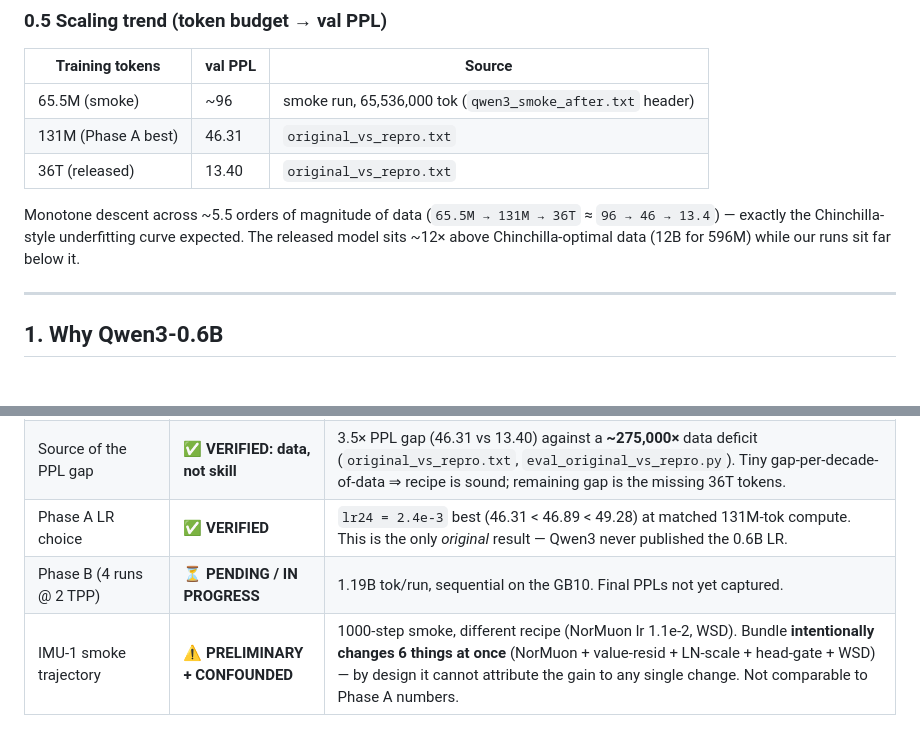
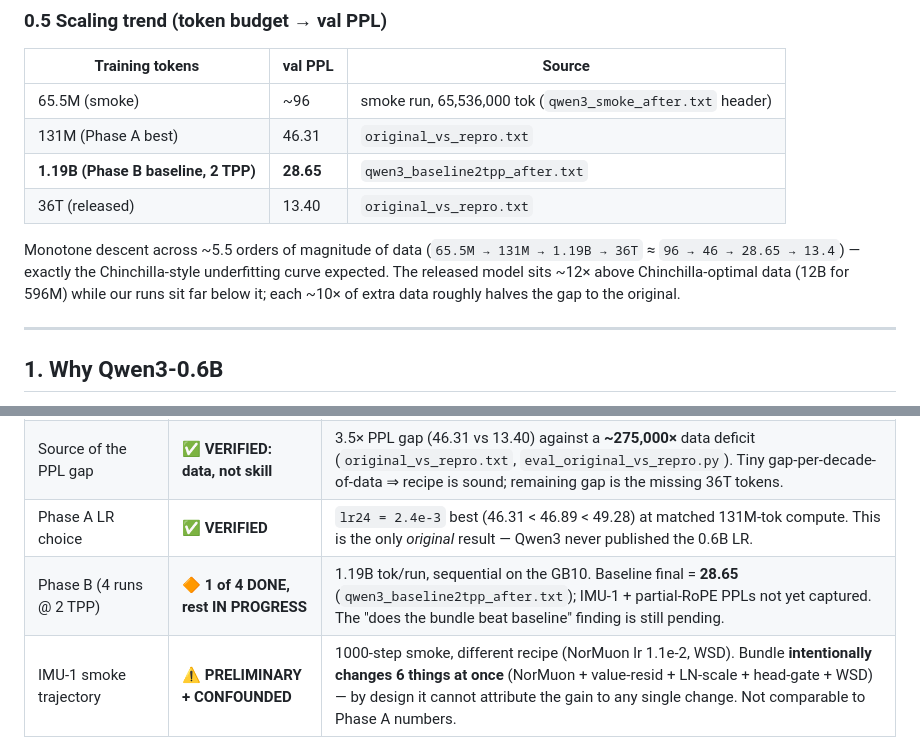
Before and after one commit to yashb98/BuildFromScratch, a Markdown page: Qwen3-0.6B/README.md, 2 parts joined by grey strips. Drawn GitHub-style.

```diff
--- a/Qwen3-0.6B/README.md
+++ b/Qwen3-0.6B/README.md
@@ -146,12 +158,14 @@ stack trains and descends.
 |---|---|---|
 | 65.5M (smoke) | ~96 | smoke run, 65,536,000 tok (`qwen3_smoke_after.txt` header) |
 | 131M (Phase A best) | 46.31 | `original_vs_repro.txt` |
+| **1.19B (Phase B baseline, 2 TPP)** | **28.65** | `qwen3_baseline2tpp_after.txt` |
 | 36T (released) | 13.40 | `original_vs_repro.txt` |
 
 Monotone descent across ~5.5 orders of magnitude of data
-(`65.5M → 131M → 36T` ≈ `96 → 46 → 13.4`) — exactly the Chinchilla-style
-underfitting curve expected. The released model sits ~12× above
-Chinchilla-optimal data (12B for 596M) while our runs sit far below it.
+(`65.5M → 131M → 1.19B → 36T` ≈ `96 → 46 → 28.65 → 13.4`) — exactly the
+Chinchilla-style underfitting curve expected. The released model sits ~12× above
+Chinchilla-optimal data (12B for 596M) while our runs sit far below it; each ~10×
+of extra data roughly halves the gap to the original.
 
 ---
 
@@ -1176,7 +1193,7 @@ A CUDA GPU is not required for parity verification or short generation —
 | Architecture correctness | ✅ **VERIFIED (bit-exact)** | `verify.json`: `max_abs_error = 0.0`, `relative_error = 0.0`, `argmax_match = true`, `passed = true`, fp32, tol 1e-3. Param count `596,049,920` (`architecture_plan.md`, `test_model.py`). |
 | Source of the PPL gap | ✅ **VERIFIED: data, not skill** | 3.5× PPL gap (46.31 vs 13.40) against a **~275,000×** data deficit (`original_vs_repro.txt`, `eval_original_vs_repro.py`). Tiny gap-per-decade-of-data ⇒ recipe is sound; remaining gap is the missing 36T tokens. |
 | Phase A LR choice | ✅ **VERIFIED** | `lr24 = 2.4e-3` best (46.31 < 46.89 < 49.28) at matched 131M-tok compute. This is the only *original* result — Qwen3 never published the 0.6B LR. |
-| Phase B (4 runs @ 2 TPP) | ⏳ **PENDING / IN PROGRESS** | 1.19B tok/run, sequential on the GB10. Final PPLs not yet captured. |
+| Phase B (4 runs @ 2 TPP) | 🔶 **1 of 4 DONE, rest IN PROGRESS** | 1.19B tok/run, sequential on the GB10. Baseline final = **28.65** (`qwen3_baseline2tpp_after.txt`); IMU-1 + partial-RoPE PPLs not yet captured. The "does the bundle beat baseline" finding is still pending. |
 | IMU-1 smoke trajectory | ⚠️ **PRELIMINARY + CONFOUNDED** | 1000-step smoke, different recipe (NorMuon lr 1.1e-2, WSD). Bundle **intentionally changes 6 things at once** (NorMuon + value-resid + LN-scale + head-gate + WSD) — by design it cannot attribute the gain to any single change. Not comparable to Phase A numbers. |
 | 2 TPP token budget | ⚠️ **INFERRED / directional** | Chinchilla-optimal for 596M ≈ **12B tokens** (20 TPP, `training_plan.md`). 2 TPP ≈ **~80×** below that and far below the methods' validated regime ⇒ Phase B results are **directional, not headline**; absolute parity with Qwen3-0.6B-Base is impossible at this scale. |
 | muP (maximal-update param.) | ❌ **OMITTED** | Not implemented; standard init `Normal(0, 0.02)` from HF config (`hp_tuning_plan.md`). |
```
Also changed, not shown: other parts of Qwen3-0.6B/README.md (+23 -8 lines).
